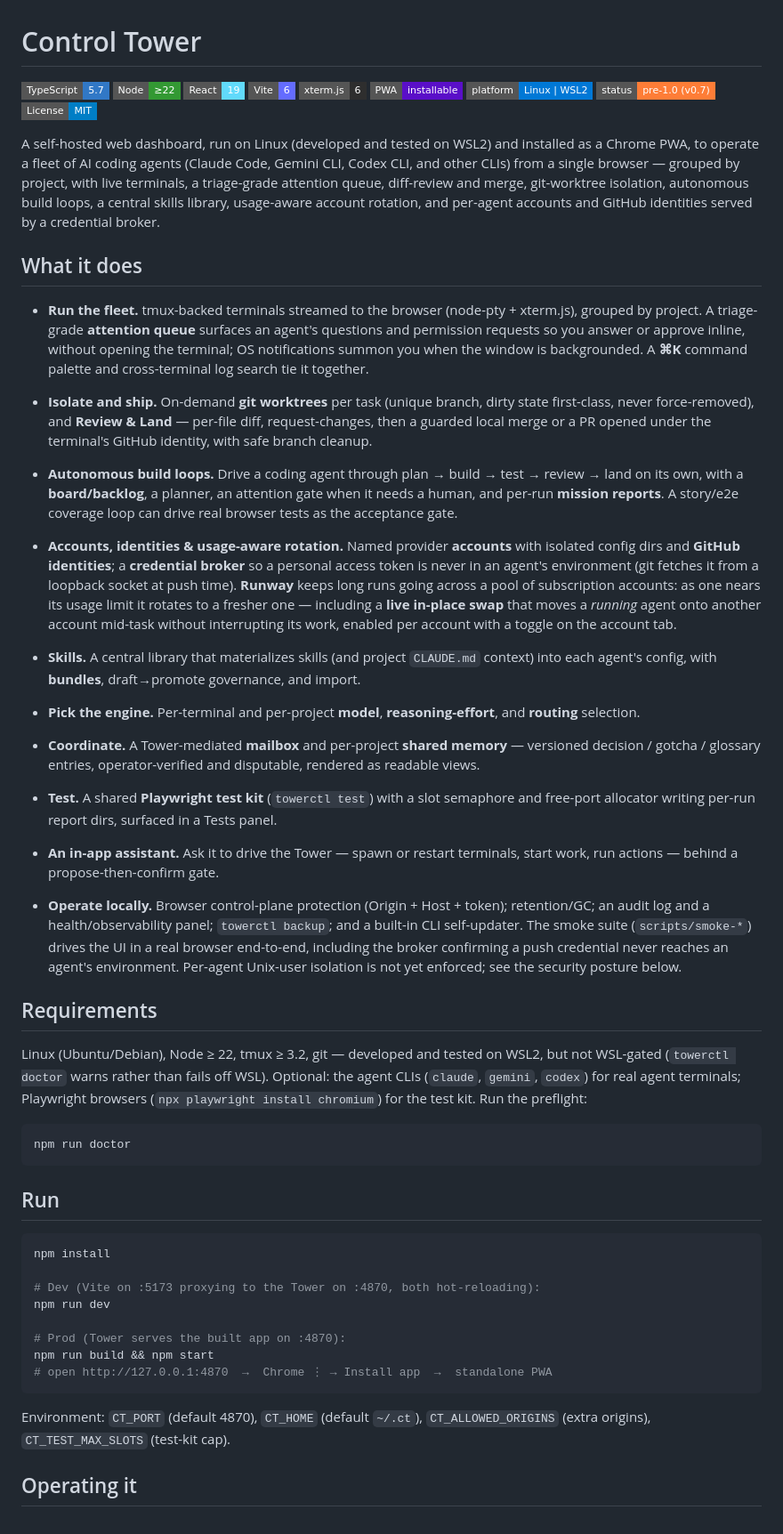
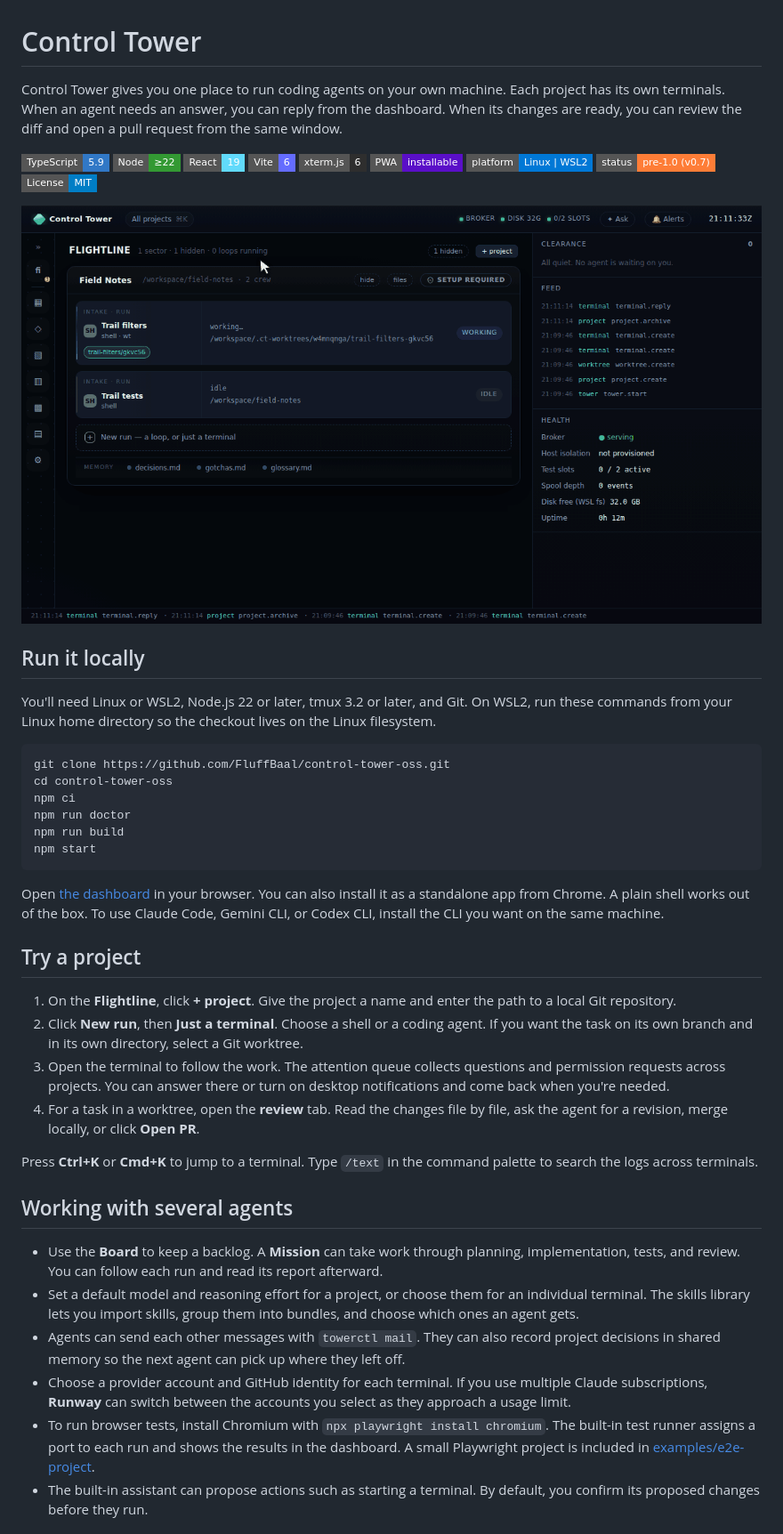
Before and after one commit to FluffBaal/control-tower-oss, a Markdown page: README.md, the part around one of its changes. Shown at 89% size. Drawn GitHub-style; pictures changed too: docs/demo.gif (added); badges without logos.

Commit message:
Show a working session in the README and simplify the setup guide

````diff
--- a/README.md
+++ b/README.md
@@ -1,6 +1,8 @@
 # Control Tower
 
-![TypeScript](https://img.shields.io/badge/TypeScript-5.7-3178C6?style=flat-square&logo=typescript&logoColor=white)
+Control Tower gives you one place to run coding agents on your own machine. Each project has its own terminals. When an agent needs an answer, you can reply from the dashboard. When its changes are ready, you can review the diff and open a pull request from the same window.
+
+![TypeScript](https://img.shields.io/badge/TypeScript-5.9-3178C6?style=flat-square&logo=typescript&logoColor=white)
 ![Node](https://img.shields.io/badge/Node-%E2%89%A522-339933?style=flat-square&logo=node.js&logoColor=white)
 ![React](https://img.shields.io/badge/React-19-61DAFB?style=flat-square&logo=react&logoColor=black)
 ![Vite](https://img.shields.io/badge/Vite-6-646CFF?style=flat-square&logo=vite&logoColor=white)
@@ -10,88 +12,38 @@
 ![Status](https://img.shields.io/badge/status-pre--1.0%20(v0.7)-orange?style=flat-square)
 [![License: MIT](https://img.shields.io/badge/License-MIT-blue.svg?style=flat-square)](./LICENSE)
 
-A self-hosted web dashboard, run on Linux (developed and tested on WSL2) and installed
-as a Chrome PWA, to operate a fleet of AI coding agents (Claude Code, Gemini CLI, Codex CLI, and other CLIs) from a
-single browser — grouped by project, with live terminals, a triage-grade attention
-queue, diff-review and merge, git-worktree isolation, autonomous build loops, a central
-skills library, usage-aware account rotation, and per-agent accounts and GitHub
-identities served by a credential broker.
+![Opening the Field Notes terminal, checking two passing tests, and reviewing the change that filters trails by surface](docs/demo.gif)
 
-## What it does
+## Run it locally
 
-- **Run the fleet.** tmux-backed terminals streamed to the browser (node-pty + xterm.js),
-  grouped by project. A triage-grade **attention queue** surfaces an agent's questions and
-  permission requests so you answer or approve inline, without opening the terminal; OS
-  notifications summon you when the window is backgrounded. A **⌘K** command palette and
-  cross-terminal log search tie it together.
-
-- **Isolate and ship.** On-demand **git worktrees** per task (unique branch, dirty state
-  first-class, never force-removed), and **Review & Land** — per-file diff, request-changes,
-  then a guarded local merge or a PR opened under the terminal's GitHub identity, with safe
-  branch cleanup.
-
-- **Autonomous build loops.** Drive a coding agent through plan → build → test → review →
-  land on its own, with a **board/backlog**, a planner, an attention gate when it needs a
-  human, and per-run **mission reports**. A story/e2e coverage loop can drive real browser
-  tests as the acceptance gate.
-
-- **Accounts, identities & usage-aware rotation.** Named provider **accounts** with isolated
-  config dirs and **GitHub identities**; a **credential broker** so a personal access token is
-  never in an agent's environment (git fetches it from a loopback socket at push time).
-  **Runway** keeps long runs going across a pool of subscription accounts: as one nears its
-  usage limit it rotates to a fresher one — including a **live in-place swap** that moves a
-  *running* agent onto another account mid-task without interrupting its work, enabled per
-  account with a toggle on the account tab.
-
-- **Skills.** A central library that materializes skills (and project `CLAUDE.md` context)
-  into each agent's config, with **bundles**, draft→promote governance, and import.
-
-- **Pick the engine.** Per-terminal and per-project **model**, **reasoning-effort**, and
-  **routing** selection.
-
-- **Coordinate.** A Tower-mediated **mailbox** and per-project **shared memory** — versioned
-  decision / gotcha / glossary entries, operator-verified and disputable, rendered as
-  readable views.
-
-- **Test.** A shared **Playwright test kit** (`towerctl test`) with a slot semaphore and
-  free-port allocator writing per-run report dirs, surfaced in a Tests panel.
-
-- **An in-app assistant.** Ask it to drive the Tower — spawn or restart terminals, start work,
-  run actions — behind a propose-then-confirm gate.
-
-- **Operate locally.** Browser control-plane protection (Origin + Host + token);
-  retention/GC; an audit log and a
-  health/observability panel; `towerctl backup`; and a built-in CLI self-updater. The smoke
-  suite (`scripts/smoke-*`) drives the UI in a real browser end-to-end, including the broker
-  confirming a push credential never reaches an agent's environment. Per-agent Unix-user
-  isolation is not yet enforced; see the security posture below.
-
-## Requirements
-
-Linux (Ubuntu/Debian), Node ≥ 22, tmux ≥ 3.2, git — developed and tested on WSL2, but not
-WSL-gated (`towerctl doctor` warns rather than fails off WSL). Optional: the agent CLIs
-(`claude`, `gemini`, `codex`) for real agent terminals; Playwright browsers (`npx playwright
-install chromium`) for the test kit. Run the preflight:
+You'll need Linux or WSL2, Node.js 22 or later, tmux 3.2 or later, and Git. On WSL2, run these commands from your Linux home directory so the checkout lives on the Linux filesystem.
 
 ```bash
+git clone https://github.com/FluffBaal/control-tower-oss.git
+cd control-tower-oss
+npm ci
 npm run doctor
+npm run build
+npm start
 ```
 
-## Run
+Open [the dashboard](http://127.0.0.1:4870) in your browser. You can also install it as a standalone app from Chrome. A plain shell works out of the box. To use Claude Code, Gemini CLI, or Codex CLI, install the CLI you want on the same machine.
 
-```bash
-npm install
+## Try a project
 
-# Dev (Vite on :5173 proxying to the Tower on :4870, both hot-reloading):
-npm run dev
+1. On the **Flightline**, click **+ project**. Give the project a name and enter the path to a local Git repository.
+2. Click **New run**, then **Just a terminal**. Choose a shell or a coding agent. If you want the task on its own branch and in its own directory, select a Git worktree.
+3. Open the terminal to follow the work. The attention queue collects questions and permission requests across projects. You can answer there or turn on desktop notifications and come back when you're needed.
+4. For a task in a worktree, open the **review** tab. Read the changes file by file, ask the agent for a revision, merge locally, or click **Open PR**.
 
-# Prod (Tower serves the built app on :4870):
-npm run build && npm start
-# open http://127.0.0.1:4870  →  Chrome ⋮ → Install app  →  standalone PWA
-```
+Press **Ctrl+K** or **Cmd+K** to jump to a terminal. Type `/text` in the command palette to search the logs across terminals.
 
-Environment: `CT_PORT` (default 4870), `CT_HOME` (default `~/.ct`),
-`CT_ALLOWED_ORIGINS` (extra origins), `CT_TEST_MAX_SLOTS` (test-kit cap).
+## Working with several agents
 
-## Operating it
+- Use the **Board** to keep a backlog. A **Mission** can take work through planning, implementation, tests, and review. You can follow each run and read its report afterward.
+- Set a default model and reasoning effort for a project, or choose them for an individual terminal. The skills library lets you import skills, group them into bundles, and choose which ones an agent gets.
+- Agents can send each other messages with `towerctl mail`. They can also record project decisions in shared memory so the next agent can pick up where they left off.
+- Choose a provider account and GitHub identity for each terminal. If you use multiple Claude subscriptions, **Runway** can switch between the accounts you select as they approach a usage limit.
+- To run browser tests, install Chromium with `npx playwright install chromium`. The built-in test runner assigns a port to each run and shows the results in the dashboard. A small Playwright project is included in [examples/e2e-project](./examples/e2e-project).
+- The built-in assistant can propose actions such as starting a terminal. By default, you confirm its proposed changes before they run.
 
````
Also changed, not shown: other parts of README.md (+16 -54 lines).
